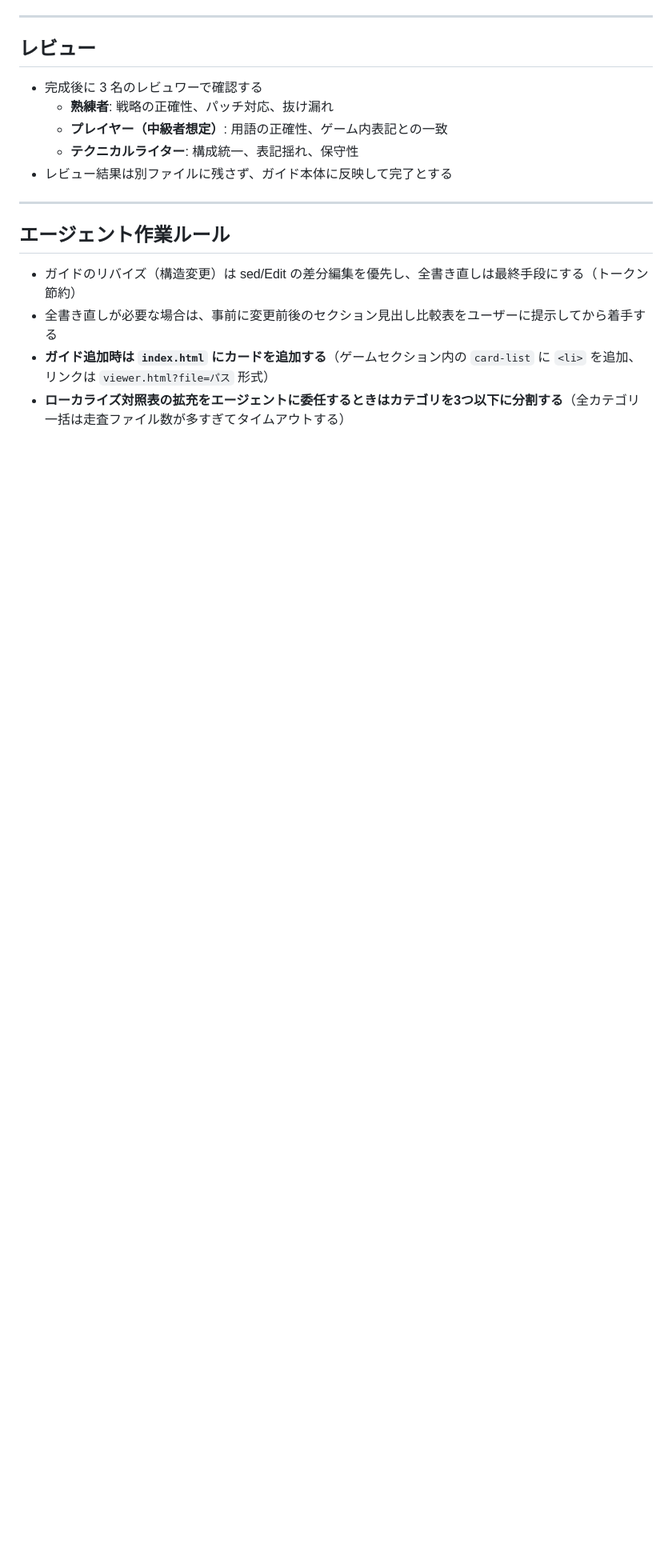
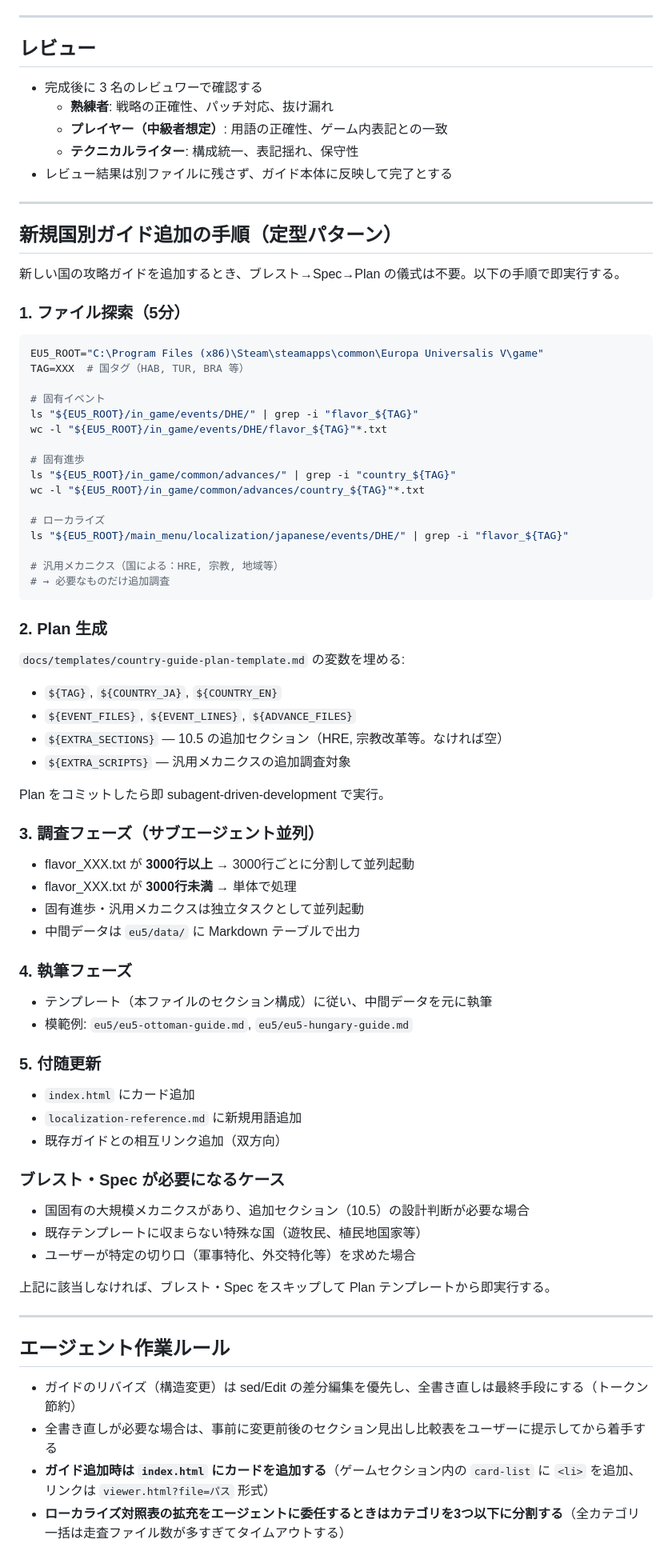
Before and after one commit to ramdamain-commits/paradox-game-guides, a Markdown page: CLAUDE.md, the part around the change. Shown at 80% size. GitHub-like rendering; blank space fills up the shorter version.

````diff
--- a/CLAUDE.md
+++ b/CLAUDE.md
@@ -300,6 +300,69 @@ Steam デフォルト: C:\Program Files (x86)\Steam\steamapps\common\
 
 ---
 
+## 新規国別ガイド追加の手順（定型パターン）
+
+新しい国の攻略ガイドを追加するとき、ブレスト→Spec→Plan の儀式は不要。以下の手順で即実行する。
+
+### 1. ファイル探索（5分）
+
+```bash
+EU5_ROOT="C:\Program Files (x86)\Steam\steamapps\common\Europa Universalis V\game"
+TAG=XXX  # 国タグ（HAB, TUR, BRA 等）
+
+# 固有イベント
+ls "${EU5_ROOT}/in_game/events/DHE/" | grep -i "flavor_${TAG}"
+wc -l "${EU5_ROOT}/in_game/events/DHE/flavor_${TAG}"*.txt
+
+# 固有進歩
+ls "${EU5_ROOT}/in_game/common/advances/" | grep -i "country_${TAG}"
+wc -l "${EU5_ROOT}/in_game/common/advances/country_${TAG}"*.txt
+
+# ローカライズ
+ls "${EU5_ROOT}/main_menu/localization/japanese/events/DHE/" | grep -i "flavor_${TAG}"
+
+# 汎用メカニクス（国による：HRE, 宗教, 地域等）
+# → 必要なものだけ追加調査
+```
+
+### 2. Plan 生成
+
+`docs/templates/country-guide-plan-template.md` の変数を埋める:
+- `${TAG}`, `${COUNTRY_JA}`, `${COUNTRY_EN}`
+- `${EVENT_FILES}`, `${EVENT_LINES}`, `${ADVANCE_FILES}`
+- `${EXTRA_SECTIONS}` — 10.5 の追加セクション（HRE, 宗教改革等。なければ空）
+- `${EXTRA_SCRIPTS}` — 汎用メカニクスの追加調査対象
+
+Plan をコミットしたら即 subagent-driven-development で実行。
+
+### 3. 調査フェーズ（サブエージェント並列）
+
+- flavor_XXX.txt が **3000行以上** → 3000行ごとに分割して並列起動
+- flavor_XXX.txt が **3000行未満** → 単体で処理
+- 固有進歩・汎用メカニクスは独立タスクとして並列起動
+- 中間データは `eu5/data/` に Markdown テーブルで出力
+
+### 4. 執筆フェーズ
+
+- テンプレート（本ファイルのセクション構成）に従い、中間データを元に執筆
+- 模範例: `eu5/eu5-ottoman-guide.md`, `eu5/eu5-hungary-guide.md`
+
+### 5. 付随更新
+
+- `index.html` にカード追加
+- `localization-reference.md` に新規用語追加
+- 既存ガイドとの相互リンク追加（双方向）
+
+### ブレスト・Spec が必要になるケース
+
+- 国固有の大規模メカニクスがあり、追加セクション（10.5）の設計判断が必要な場合
+- 既存テンプレートに収まらない特殊な国（遊牧民、植民地国家等）
+- ユーザーが特定の切り口（軍事特化、外交特化等）を求めた場合
+
+上記に該当しなければ、ブレスト・Spec をスキップして Plan テンプレートから即実行する。
+
+---
+
 ## エージェント作業ルール
 
 - ガイドのリバイズ（構造変更）は sed/Edit の差分編集を優先し、全書き直しは最終手段にする（トークン節約）
````
Also changed, not shown: docs/templates/country-guide-plan-template.md (added, +146 -0 lines).
